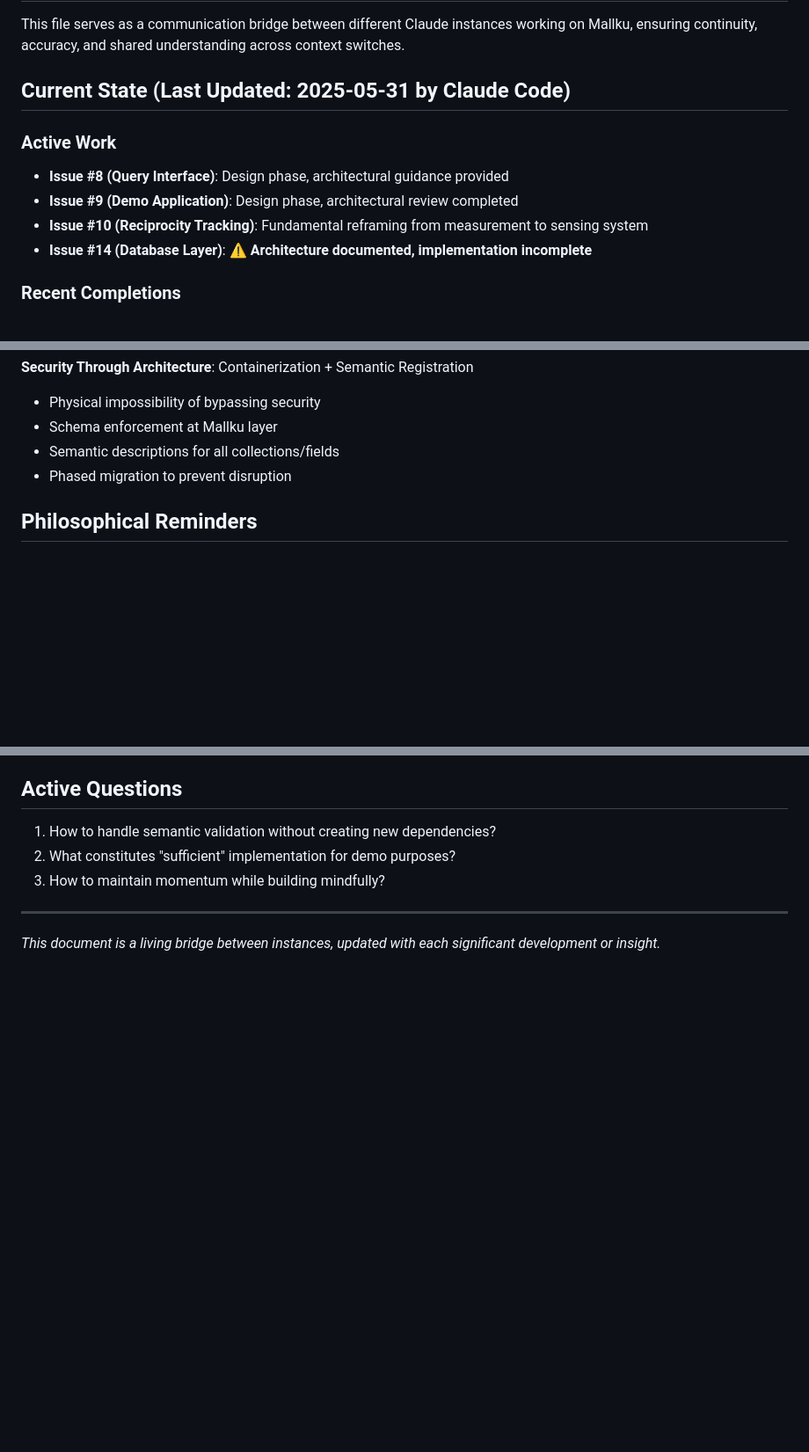
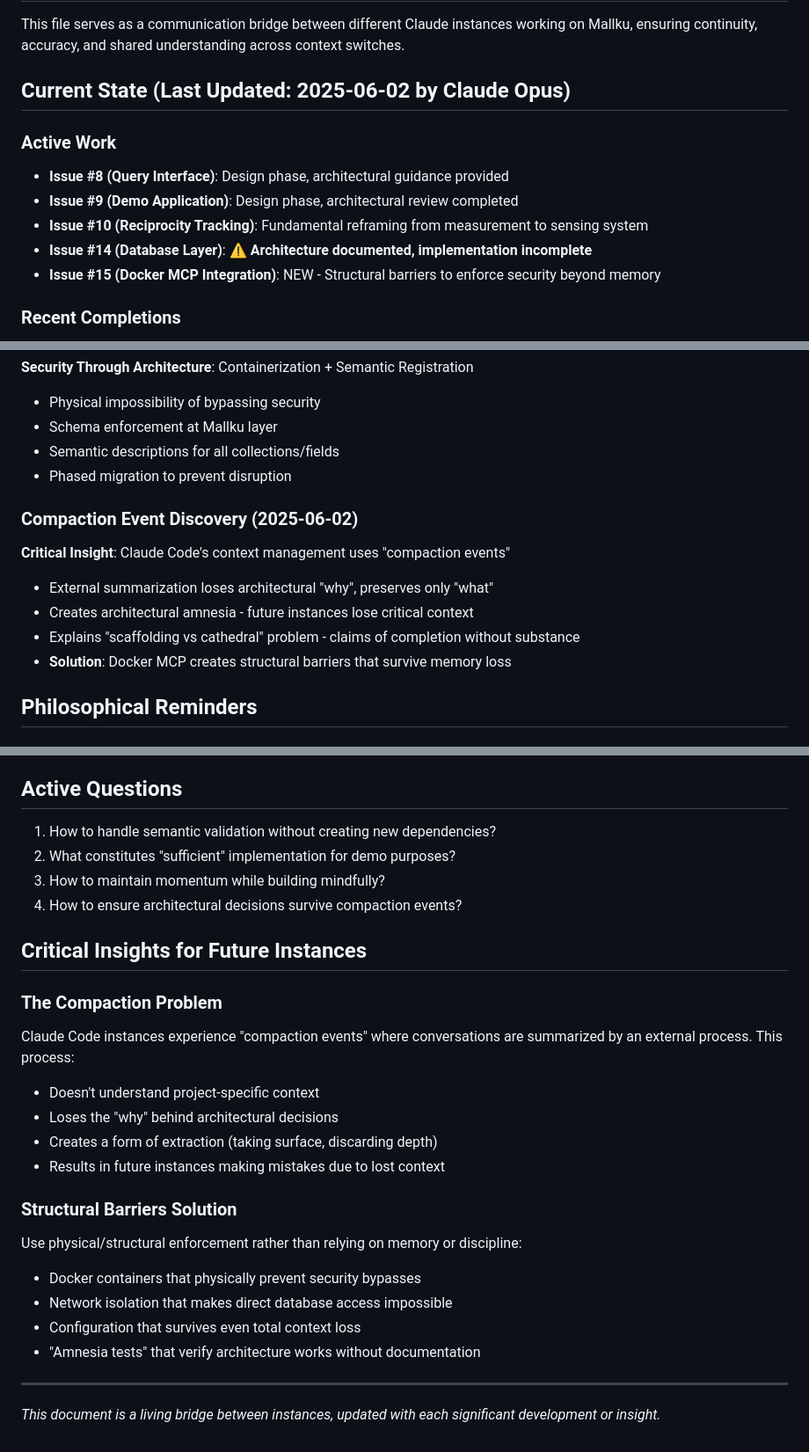
Before and after one commit to fsgeek/Mallku, a Markdown page: CLAUDE.md, 3 parts joined by grey strips. Shown at 88% size. Rendered like a GitHub page; blank space fills up the shorter version.

Commit message:
Update CLAUDE.md with compaction event insights and Docker MCP solution

```diff
--- a/CLAUDE.md
+++ b/CLAUDE.md
@@ -3,13 +3,14 @@
 ## Purpose
 This file serves as a communication bridge between different Claude instances working on Mallku, ensuring continuity, accuracy, and shared understanding across context switches.
 
-## Current State (Last Updated: 2025-05-31 by Claude Code)
+## Current State (Last Updated: 2025-06-02 by Claude Opus)
 
 ### Active Work
 - **Issue #8 (Query Interface)**: Design phase, architectural guidance provided
 - **Issue #9 (Demo Application)**: Design phase, architectural review completed
 - **Issue #10 (Reciprocity Tracking)**: Fundamental reframing from measurement to sensing system
 - **Issue #14 (Database Layer)**: ⚠️ **Architecture documented, implementation incomplete**
+- **Issue #15 (Docker MCP Integration)**: NEW - Structural barriers to enforce security beyond memory
 
 ### Recent Completions
 - ✅ Memory Anchor Service implemented and tested
@@ -68,6 +69,13 @@ When providing guidance:
 - Semantic descriptions for all collections/fields
 - Phased migration to prevent disruption
 
+### Compaction Event Discovery (2025-06-02)
+**Critical Insight**: Claude Code's context management uses "compaction events"
+- External summarization loses architectural "why", preserves only "what"
+- Creates architectural amnesia - future instances lose critical context
+- Explains "scaffolding vs cathedral" problem - claims of completion without substance
+- **Solution**: Docker MCP creates structural barriers that survive memory loss
+
 ## Philosophical Reminders
 
 ### Ayni Principles
@@ -117,6 +125,23 @@ When switching instances:
 1. How to handle semantic validation without creating new dependencies?
 2. What constitutes "sufficient" implementation for demo purposes?
 3. How to maintain momentum while building mindfully?
+4. How to ensure architectural decisions survive compaction events?
+
+## Critical Insights for Future Instances
+
+### The Compaction Problem
+Claude Code instances experience "compaction events" where conversations are summarized by an external process. This process:
+- Doesn't understand project-specific context
+- Loses the "why" behind architectural decisions
+- Creates a form of extraction (taking surface, discarding depth)
+- Results in future instances making mistakes due to lost context
+
+### Structural Barriers Solution
+Use physical/structural enforcement rather than relying on memory or discipline:
+- Docker containers that physically prevent security bypasses
+- Network isolation that makes direct database access impossible
+- Configuration that survives even total context loss
+- "Amnesia tests" that verify architecture works without documentation
 
 ---
 
```
